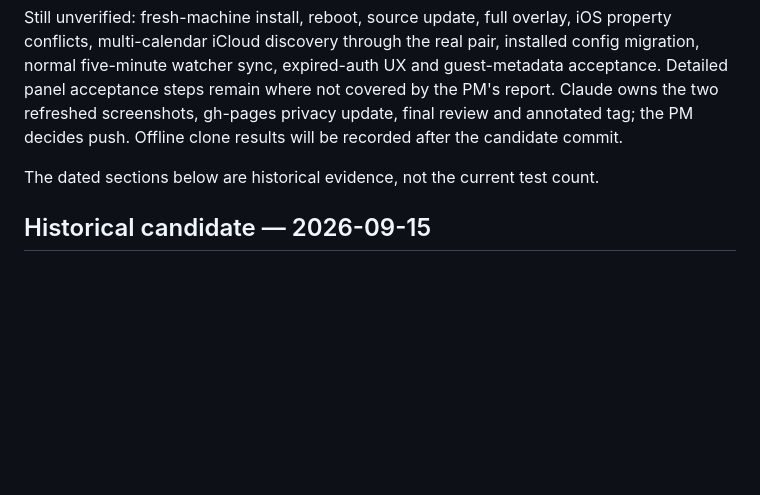
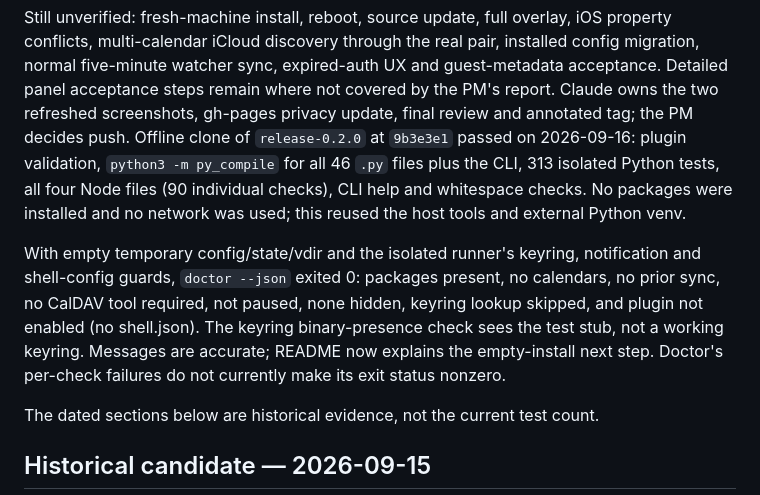
Before and after one commit to fixedsupply/omagenda, a Markdown page: STATUS.md, the part around the change. Drawn GitHub-style; blank space fills up the shorter version.

Commit message:
Record offline clone verification for the v0.2.0 candidate
Record validation, compilation, suite counts and guarded empty-install
CLI diagnostics on 9b3e3e1. Keep fresh-machine and live release handoff
checks explicitly pending; doctor uses per-check flags despite exiting 0.

Co-Authored-By: Codex Astra <noreply@openai.com>

```diff
--- a/STATUS.md
+++ b/STATUS.md
@@ -20,7 +20,19 @@ installed config migration, normal five-minute watcher sync, expired-auth UX
 and guest-metadata acceptance. Detailed panel acceptance steps remain where
 not covered by the PM's report. Claude owns the two refreshed screenshots,
 gh-pages privacy update, final review and annotated tag; the PM decides push.
-Offline clone results will be recorded after the candidate commit.
+Offline clone of `release-0.2.0` at `9b3e3e1` passed on 2026-09-16:
+plugin validation, `python3 -m py_compile` for all 46 `.py` files plus the CLI,
+313 isolated Python tests, all four Node files (90 individual checks), CLI
+help and whitespace checks. No packages were installed and no network was
+used; this reused the host tools and external Python venv.
+
+With empty temporary config/state/vdir and the isolated runner's keyring,
+notification and shell-config guards, `doctor --json` exited 0: packages
+present, no calendars, no prior sync, no CalDAV tool required, not paused,
+none hidden, keyring lookup skipped, and plugin not enabled (no shell.json).
+The keyring binary-presence check sees the test stub, not a working keyring.
+Messages are accurate; README now explains the empty-install next step.
+Doctor's per-check failures do not currently make its exit status nonzero.
 
 The dated sections below are historical evidence, not the current test count.
 
```
Also changed, not shown: docs/publishing.md (+1 -0 lines).
